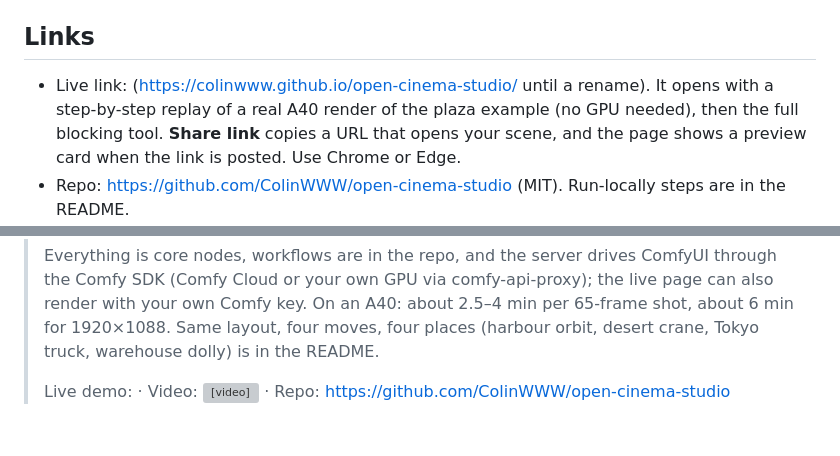
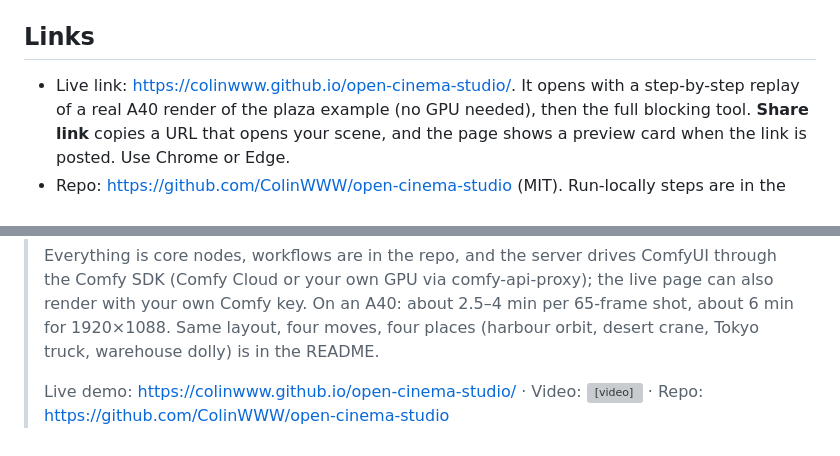
Before and after one commit to ColinWWW/open-cinema-studio, a Markdown page: docs/submission/WRITEUP.md, 2 parts joined by grey strips. Drawn GitHub-style; grey boxes are pictures that could not be loaded.

```diff
--- a/docs/submission/WRITEUP.md
+++ b/docs/submission/WRITEUP.md
@@ -71,7 +68,7 @@ Comfy API the SDK speaks (see `docs/LIVE_RENDER.md`).
 
 ## Links
 
-- Live link: <live link> (https://colinwww.github.io/open-cinema-studio/ until a rename). It opens with
+- Live link: https://colinwww.github.io/open-cinema-studio/. It opens with
   a step-by-step replay of a real A40 render of the plaza example (no GPU needed), then the full
   blocking tool. **Share link** copies a URL that opens your scene, and the page shows a preview card
   when the link is posted. Use Chrome or Edge.
@@ -139,4 +136,4 @@ there and drop the "Video:" line.
 > layout, four moves, four places (harbour orbit, desert crane, Tokyo truck, warehouse dolly) is in the
 > README.
 >
-> Live demo: <live link> · Video: <video link> · Repo: https://github.com/ColinWWW/open-cinema-studio
+> Live demo: https://colinwww.github.io/open-cinema-studio/ · Video: <video link> · Repo: https://github.com/ColinWWW/open-cinema-studio
```
Also changed, not shown: other parts of docs/submission/WRITEUP.md (+10 -13 lines).
